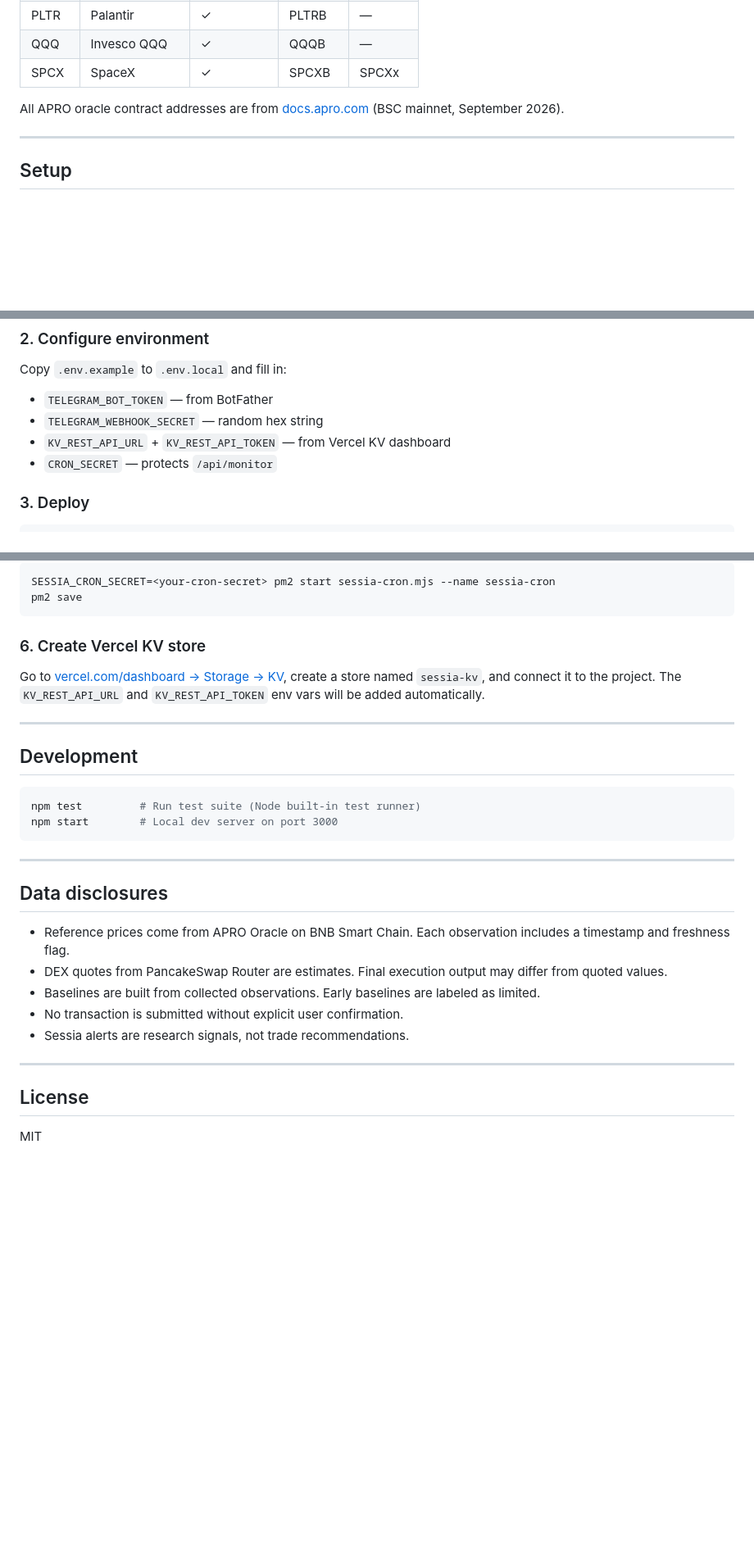
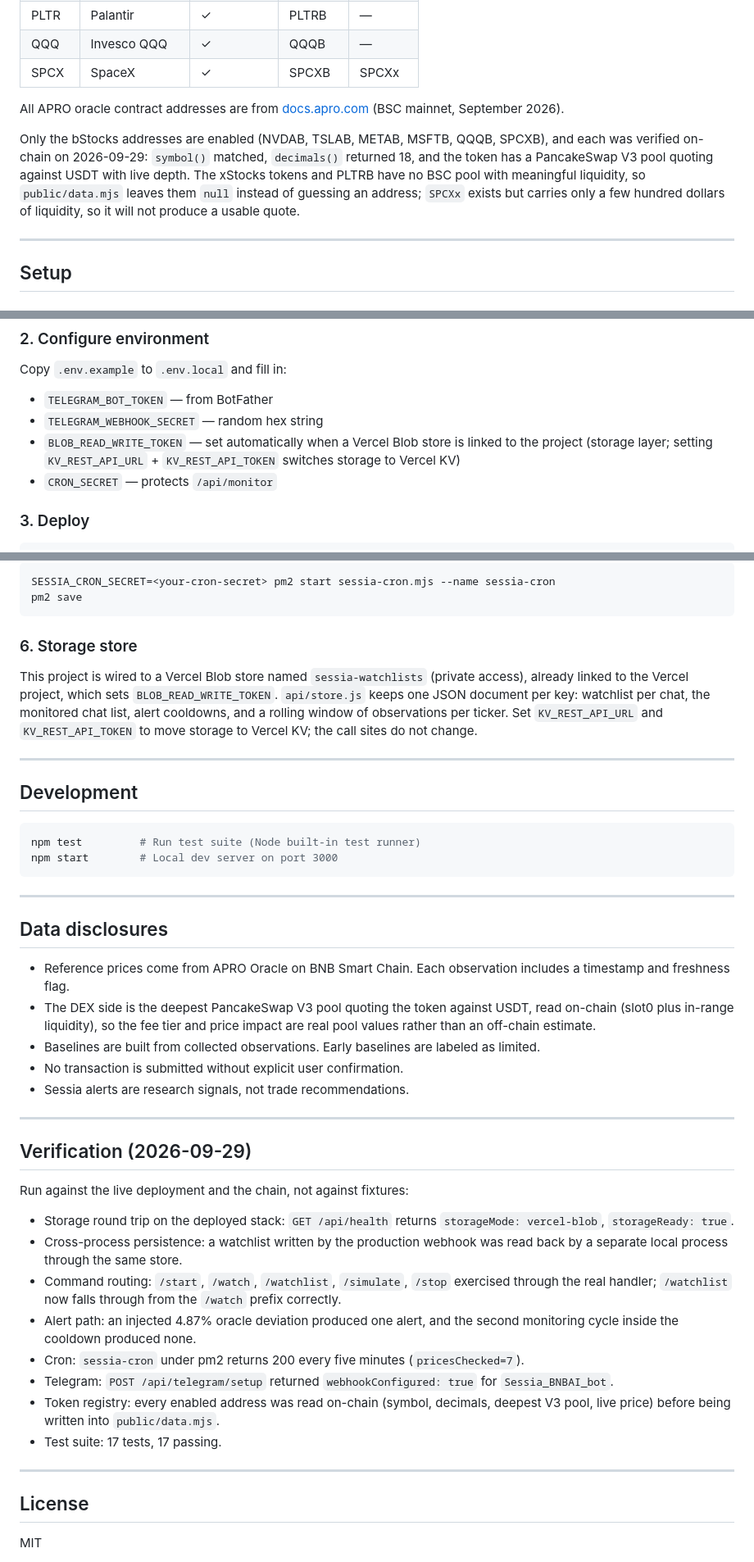
Before and after one commit to itachi-exe/sessia, a Markdown page: README.md, 3 parts joined by grey strips. Shown at 82% size. Rendered like a GitHub page; blank space fills up the shorter version.

Commit message:
README: document Blob storage, on-chain V3 DEX prices, token verification and the end-to-end verification record

````diff
--- a/README.md
+++ b/README.md
@@ -72,6 +72,8 @@ pm2: sessia-cron (every 5 min)
 
 All APRO oracle contract addresses are from [docs.apro.com](https://docs.apro.com/en/data-push/price-feed-contract.md) (BSC mainnet, September 2026).
 
+Only the bStocks addresses are enabled (NVDAB, TSLAB, METAB, MSFTB, QQQB, SPCXB), and each was verified on-chain on 2026-09-29: `symbol()` matched, `decimals()` returned 18, and the token has a PancakeSwap V3 pool quoting against USDT with live depth. The xStocks tokens and PLTRB have no BSC pool with meaningful liquidity, so `public/data.mjs` leaves them `null` instead of guessing an address; `SPCXx` exists but carries only a few hundred dollars of liquidity, so it will not produce a usable quote.
+
 ---
 
 ## Setup
@@ -90,7 +92,7 @@ Copy `.env.example` to `.env.local` and fill in:
 
 - `TELEGRAM_BOT_TOKEN` — from BotFather
 - `TELEGRAM_WEBHOOK_SECRET` — random hex string
-- `KV_REST_API_URL` + `KV_REST_API_TOKEN` — from Vercel KV dashboard
+- `BLOB_READ_WRITE_TOKEN` — set automatically when a Vercel Blob store is linked to the project (storage layer; setting `KV_REST_API_URL` + `KV_REST_API_TOKEN` switches storage to Vercel KV)
 - `CRON_SECRET` — protects `/api/monitor`
 
 ### 3. Deploy
@@ -112,9 +114,9 @@ SESSIA_CRON_SECRET=<your-cron-secret> pm2 start sessia-cron.mjs --name sessia-cr
 pm2 save
 ```
 
-### 6. Create Vercel KV store
+### 6. Storage store
 
-Go to [vercel.com/dashboard → Storage → KV](https://vercel.com/dashboard), create a store named `sessia-kv`, and connect it to the project. The `KV_REST_API_URL` and `KV_REST_API_TOKEN` env vars will be added automatically.
+This project is wired to a Vercel Blob store named `sessia-watchlists` (private access), already linked to the Vercel project, which sets `BLOB_READ_WRITE_TOKEN`. `api/store.js` keeps one JSON document per key: watchlist per chat, the monitored chat list, alert cooldowns, and a rolling window of observations per ticker. Set `KV_REST_API_URL` and `KV_REST_API_TOKEN` to move storage to Vercel KV; the call sites do not change.
 
 ---
 
@@ -130,13 +132,28 @@ npm start        # Local dev server on port 3000
 ## Data disclosures
 
 - Reference prices come from APRO Oracle on BNB Smart Chain. Each observation includes a timestamp and freshness flag.
-- DEX quotes from PancakeSwap Router are estimates. Final execution output may differ from quoted values.
+- The DEX side is the deepest PancakeSwap V3 pool quoting the token against USDT, read on-chain (slot0 plus in-range liquidity), so the fee tier and price impact are real pool values rather than an off-chain estimate.
 - Baselines are built from collected observations. Early baselines are labeled as limited.
 - No transaction is submitted without explicit user confirmation.
 - Sessia alerts are research signals, not trade recommendations.
 
 ---
 
+## Verification (2026-09-29)
+
+Run against the live deployment and the chain, not against fixtures:
+
+- Storage round trip on the deployed stack: `GET /api/health` returns `storageMode: vercel-blob`, `storageReady: true`.
+- Cross-process persistence: a watchlist written by the production webhook was read back by a separate local process through the same store.
+- Command routing: `/start`, `/watch`, `/watchlist`, `/simulate`, `/stop` exercised through the real handler; `/watchlist` now falls through from the `/watch` prefix correctly.
+- Alert path: an injected 4.87% oracle deviation produced one alert, and the second monitoring cycle inside the cooldown produced none.
+- Cron: `sessia-cron` under pm2 returns 200 every five minutes (`pricesChecked=7`).
+- Telegram: `POST /api/telegram/setup` returned `webhookConfigured: true` for `Sessia_BNBAI_bot`.
+- Token registry: every enabled address was read on-chain (symbol, decimals, deepest V3 pool, live price) before being written into `public/data.mjs`.
+- Test suite: 17 tests, 17 passing.
+
+---
+
 ## License
 
 MIT
````
Also changed, not shown: other parts of README.md (+5 -5 lines).
